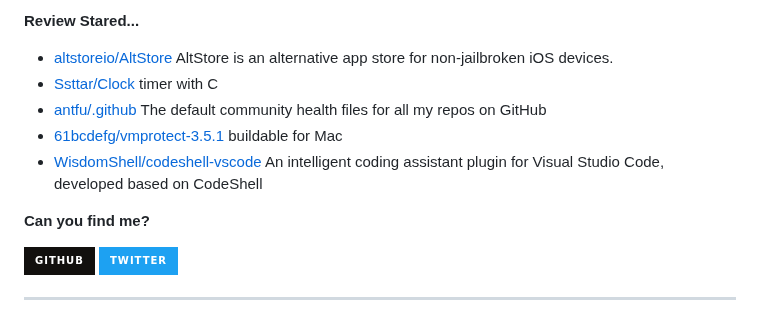
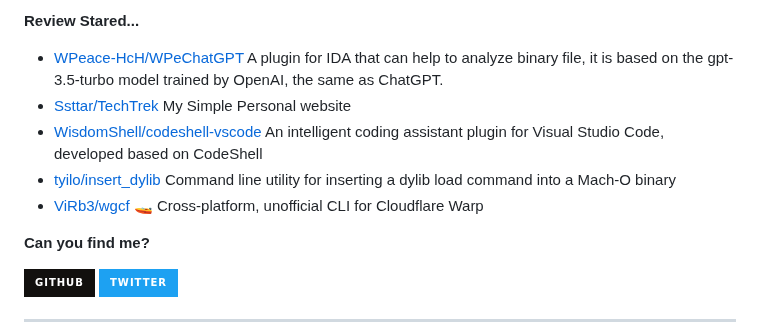
Before and after one commit to Zach677/Zach677, a Markdown page: readme.md, the part around one of its changes. Rendered like a GitHub page; badges without logos.

```diff
--- a/readme.md
+++ b/readme.md
@@ -77,7 +77,7 @@ Although my technology is poor now, it will slowly improve in the future.
 
 **Review Stared...**
 
-<ul><li><a href=https://github.com/altstoreio/AltStore>altstoreio/AltStore</a><span> AltStore is an alternative app store for non-jailbroken iOS devices.</span></li><li><a href=https://github.com/Ssttar/Clock>Ssttar/Clock</a><span> timer with C</span></li><li><a href=https://github.com/antfu/.github>antfu/.github</a><span> The default community health files for all my repos on GitHub</span></li><li><a href=https://github.com/61bcdefg/vmprotect-3.5.1>61bcdefg/vmprotect-3.5.1</a><span> buildable for Mac</span></li><li><a href=https://github.com/WisdomShell/codeshell-vscode>WisdomShell/codeshell-vscode</a><span> An intelligent coding assistant plugin for Visual Studio Code, developed based on CodeShell</span></li></ul>
+<ul><li><a href=https://github.com/WPeace-HcH/WPeChatGPT>WPeace-HcH/WPeChatGPT</a><span> A plugin for IDA that can help to analyze binary file, it is based on the gpt-3.5-turbo model trained by OpenAI, the same as ChatGPT.</span></li><li><a href=https://github.com/Ssttar/TechTrek>Ssttar/TechTrek</a><span> My Simple Personal website</span></li><li><a href=https://github.com/WisdomShell/codeshell-vscode>WisdomShell/codeshell-vscode</a><span> An intelligent coding assistant plugin for Visual Studio Code, developed based on CodeShell</span></li><li><a href=https://github.com/tyilo/insert_dylib>tyilo/insert_dylib</a><span> Command line utility for inserting a dylib load command into a Mach-O binary</span></li><li><a href=https://github.com/ViRb3/wgcf>ViRb3/wgcf</a><span> 🚤 Cross-platform, unofficial CLI for Cloudflare Warp</span></li></ul>
 
 
 **Can you find me?**
```
Also changed, not shown: other parts of readme.md (+1 -1 lines).
